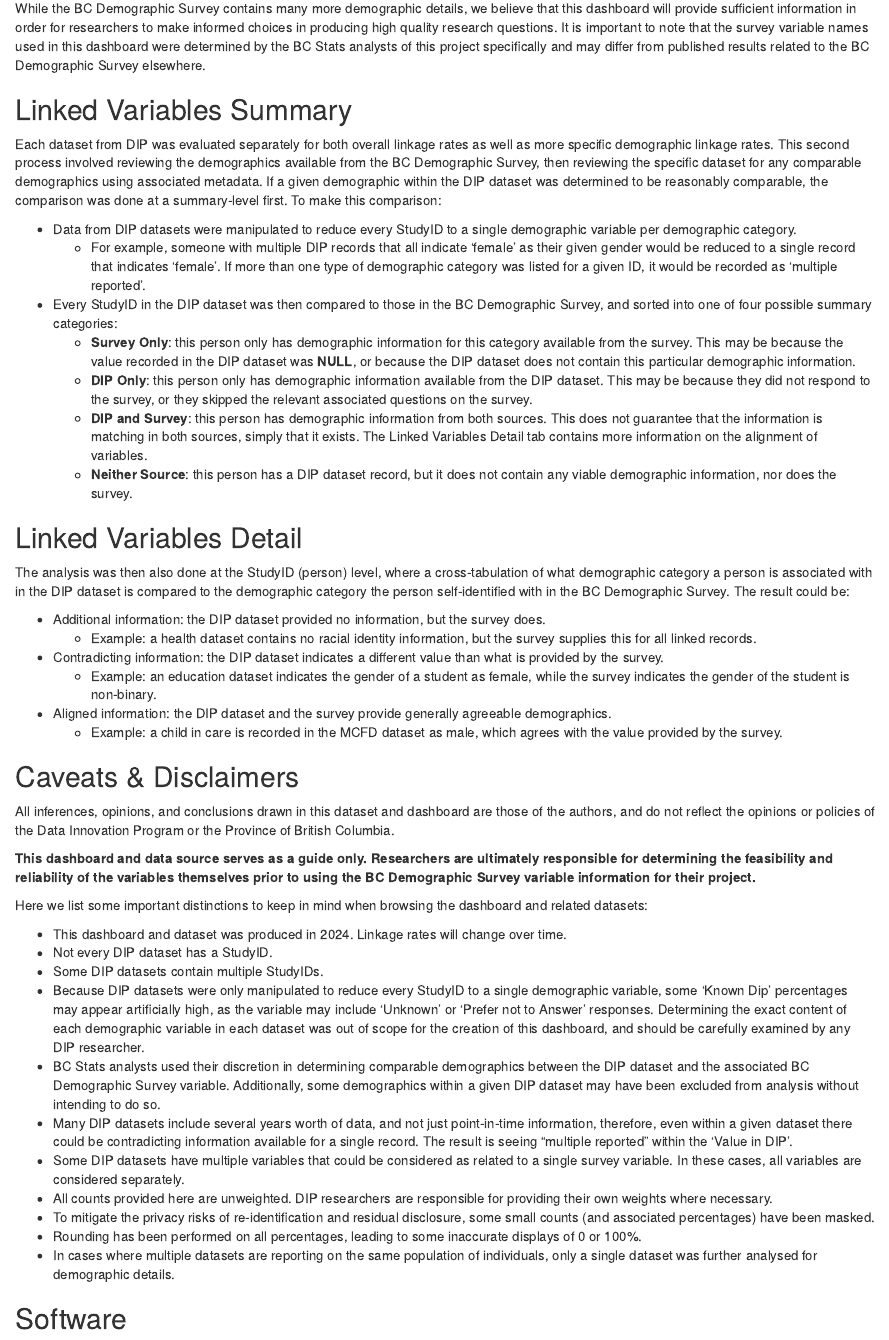
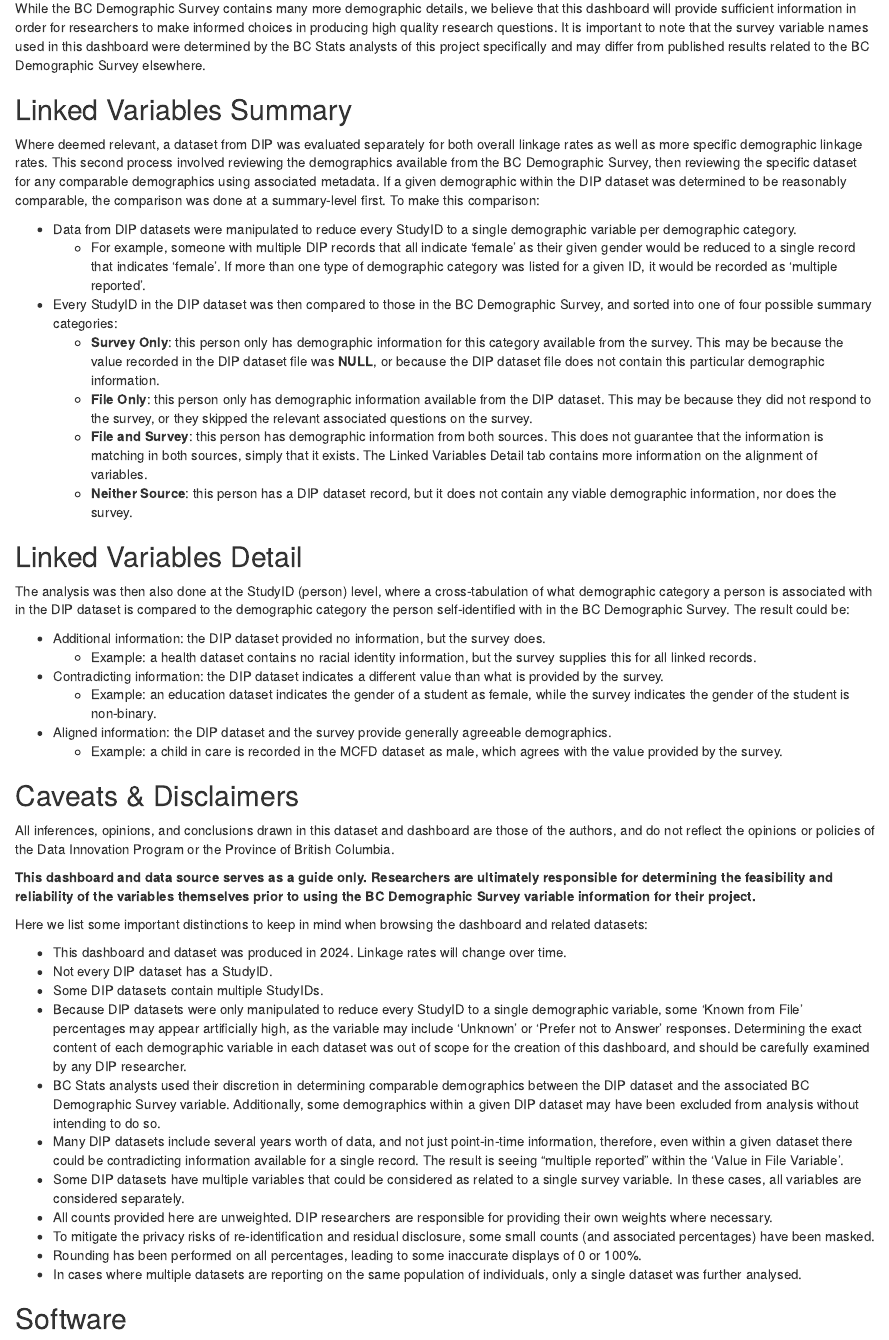
Before and after one commit to bcgov/bcds-dip-compare, an R Markdown document (app/R/technical-documentation.Rmd): the page in a window 1100 px wide, from 1420 px down. Rendered offline with R 4.5, knitr and Pandoc, with nearby package versions; drawn as R Markdown's standard HTML page in place of the format the file asks for; some code elsewhere in the file could not run offline.

Commit message:
update tech doc - match col headers, dip dataset note

```diff
--- a/app/R/technical-documentation.Rmd
+++ b/app/R/technical-documentation.Rmd
@@ -79,14 +79,14 @@ While the BC Demographic Survey contains many more demographic details, we belie
 
 ## Linked Variables Summary
 
-Each dataset from DIP was evaluated separately for both overall linkage rates as well as more specific demographic linkage rates. This second process involved reviewing the demographics available from the BC Demographic Survey, then reviewing the specific dataset for any comparable demographics using associated metadata. If a given demographic within the DIP dataset was determined to be reasonably comparable, the comparison was done at a summary-level first. To make this comparison:
+Where deemed relevant, a dataset from DIP was evaluated separately for both overall linkage rates as well as more specific demographic linkage rates. This second process involved reviewing the demographics available from the BC Demographic Survey, then reviewing the specific dataset for any comparable demographics using associated metadata. If a given demographic within the DIP dataset was determined to be reasonably comparable, the comparison was done at a summary-level first. To make this comparison:
 
 * Data from DIP datasets were manipulated to reduce every StudyID to a single demographic variable per demographic category.
   * For example, someone with multiple DIP records that all indicate 'female' as their given gender would be reduced to a single record that indicates 'female'. If more than one type of demographic category was listed for a given ID, it would be recorded as 'multiple reported'.
 * Every StudyID in the DIP dataset was then compared to those in the BC Demographic Survey, and sorted into one of four possible summary categories:
-  * **Survey Only**: this person only has demographic information for this category available from the survey. This may be because the value recorded in the DIP dataset was **NULL**, or because the DIP dataset does not contain this particular demographic information.
-  * **DIP Only**: this person only has demographic information available from the DIP dataset. This may be because they did not respond to the survey, or they skipped the relevant associated questions on the survey.
-  * **DIP and Survey**: this person has demographic information from both sources. This does not guarantee that the information is matching in both sources, simply that it exists. The Linked Variables Detail tab contains more information on the alignment of variables.
+  * **Survey Only**: this person only has demographic information for this category available from the survey. This may be because the value recorded in the DIP dataset file was **NULL**, or because the DIP dataset file does not contain this particular demographic information.
+  * **File Only**: this person only has demographic information available from the DIP dataset. This may be because they did not respond to the survey, or they skipped the relevant associated questions on the survey.
+  * **File and Survey**: this person has demographic information from both sources. This does not guarantee that the information is matching in both sources, simply that it exists. The Linked Variables Detail tab contains more information on the alignment of variables.
   * **Neither Source**: this person has a DIP dataset record, but it does not contain any viable demographic information, nor does the survey.
 
 
@@ -112,14 +112,14 @@ Here we list some important distinctions to keep in mind when browsing the dashb
 * This dashboard and dataset was produced in 2024. Linkage rates will change over time.
 * Not every DIP dataset has a StudyID.
 * Some DIP datasets contain multiple StudyIDs.
-* Because DIP datasets were only manipulated to reduce every StudyID to a single demographic variable, some 'Known Dip' percentages may appear artificially high, as the variable may include 'Unknown' or 'Prefer not to Answer' responses. Determining the exact content of each demographic variable in each dataset was out of scope for the creation of this dashboard, and should be carefully examined by any DIP researcher.
+* Because DIP datasets were only manipulated to reduce every StudyID to a single demographic variable, some 'Known from File' percentages may appear artificially high, as the variable may include 'Unknown' or 'Prefer not to Answer' responses. Determining the exact content of each demographic variable in each dataset was out of scope for the creation of this dashboard, and should be carefully examined by any DIP researcher.
 * BC Stats analysts used their discretion in determining comparable demographics between the DIP dataset and the associated BC Demographic Survey variable. Additionally, some demographics within a given DIP dataset may have been excluded from analysis without intending to do so.
-* Many DIP datasets include several years worth of data, and not just point-in-time information, therefore, even within a given dataset there could be contradicting information available for a single record. The result is seeing "multiple reported" within the 'Value in DIP'.
+* Many DIP datasets include several years worth of data, and not just point-in-time information, therefore, even within a given dataset there could be contradicting information available for a single record. The result is seeing "multiple reported" within the 'Value in File Variable'.
 * Some DIP datasets have multiple variables that could be considered as related to a single survey variable. In these cases, all variables are considered separately.
 * All counts provided here are unweighted. DIP researchers are responsible for providing their own weights where necessary.
 * To mitigate the privacy risks of re-identification and residual disclosure, some small counts (and associated percentages) have been masked.
 * Rounding has been performed on all percentages, leading to some inaccurate displays of 0 or 100%.
-* In cases where multiple datasets are reporting on the same population of individuals, only a single dataset was further analysed for demographic details.
+* In cases where multiple datasets are reporting on the same population of individuals, only a single dataset was further analysed.
 
 <!-- * One exception was made in the manipulation of DIP datasets. In cases where individual First Nations would be identified by the contents of a DIP variable, the nation name was replaced with 'First Nations' (or equivalent) to keep all outputs at a distinctions based level of analysis.  -->
 
```
Also changed, not shown: app/www/bcds-dip-linkage-rates-technical-document.pdf, app/R/technical-documentation.Rmd (6 more changed lines), 1 other file.
